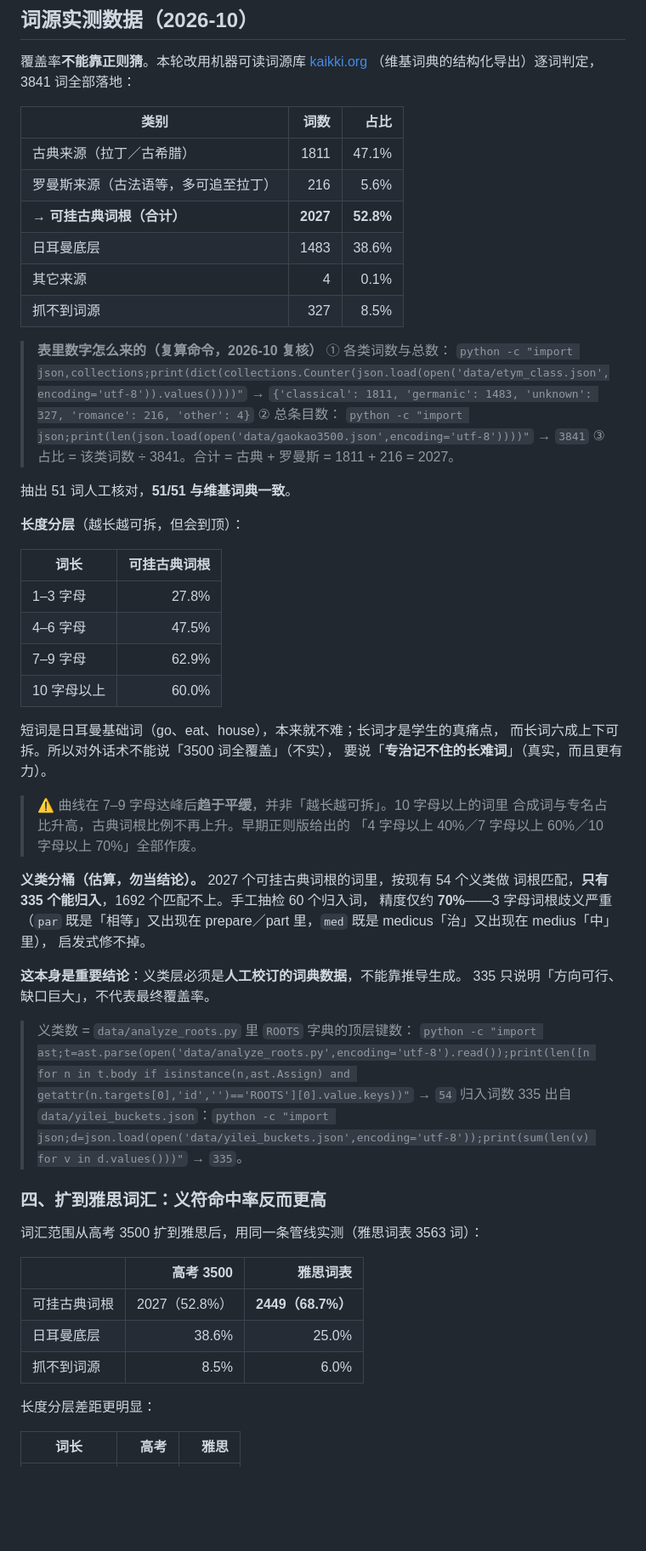
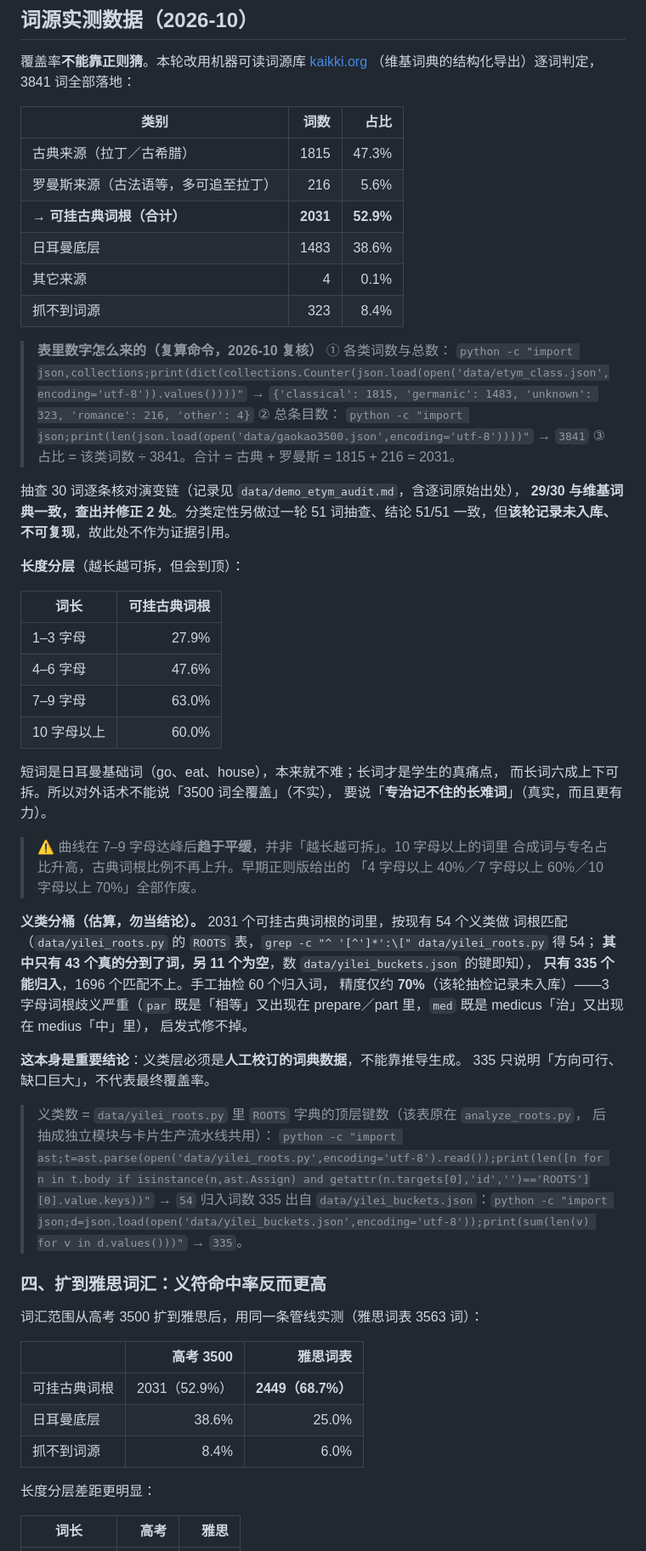
Before and after one commit to Denghui1835/yifu-language, a Markdown page: README.md, the part around one of its changes. Shown at 85% size. Rendered like a GitHub page; blank space fills up the shorter version.

```diff
--- a/README.md
+++ b/README.md
@@ -59,31 +59,33 @@
 
 | 类别 | 词数 | 占比 |
 |---|---:|---:|
-| 古典来源（拉丁／古希腊） | 1811 | 47.1% |
+| 古典来源（拉丁／古希腊） | 1815 | 47.3% |
 | 罗曼斯来源（古法语等，多可追至拉丁） | 216 | 5.6% |
-| **→ 可挂古典词根（合计）** | **2027** | **52.8%** |
+| **→ 可挂古典词根（合计）** | **2031** | **52.9%** |
 | 日耳曼底层 | 1483 | 38.6% |
 | 其它来源 | 4 | 0.1% |
-| 抓不到词源 | 327 | 8.5% |
+| 抓不到词源 | 323 | 8.4% |
 
 > **表里数字怎么来的（复算命令，2026-10 复核）**
 > ① 各类词数与总数：
 > `python -c "import json,collections;print(dict(collections.Counter(json.load(open('data/etym_class.json',encoding='utf-8')).values())))"`
-> → `{'classical': 1811, 'germanic': 1483, 'unknown': 327, 'romance': 216, 'other': 4}`
+> → `{'classical': 1815, 'germanic': 1483, 'unknown': 323, 'romance': 216, 'other': 4}`
 > ② 总条目数：
 > `python -c "import json;print(len(json.load(open('data/gaokao3500.json',encoding='utf-8'))))"`
 > → `3841`
-> ③ 占比 = 该类词数 ÷ 3841。合计 = 古典 + 罗曼斯 = 1811 + 216 = 2027。
+> ③ 占比 = 该类词数 ÷ 3841。合计 = 古典 + 罗曼斯 = 1815 + 216 = 2031。
 
-抽出 51 词人工核对，**51/51 与维基词典一致**。
+抽查 30 词逐条核对演变链（记录见 `data/demo_etym_audit.md`，含逐词原始出处），
+**29/30 与维基词典一致，查出并修正 2 处**。分类定性另做过一轮 51 词抽查、结论
+51/51 一致，但**该轮记录未入库、不可复现**，故此处不作为证据引用。
 
 **长度分层**（越长越可拆，但会到顶）：
 
 | 词长 | 可挂古典词根 |
 |---|---:|
-| 1–3 字母 | 27.8% |
-| 4–6 字母 | 47.5% |
-| 7–9 字母 | 62.9% |
+| 1–3 字母 | 27.9% |
+| 4–6 字母 | 47.6% |
+| 7–9 字母 | 63.0% |
 | 10 字母以上 | 60.0% |
 
 短词是日耳曼基础词（go、eat、house），本来就不难；长词才是学生的真痛点，
@@ -94,17 +96,20 @@
 > 合成词与专名占比升高，古典词根比例不再上升。早期正则版给出的
 > 「4 字母以上 40%／7 字母以上 60%／10 字母以上 70%」全部作废。
 
-**义类分桶（估算，勿当结论）。** 2027 个可挂古典词根的词里，按现有 54 个义类做
-词根匹配，**只有 335 个能归入**，1692 个匹配不上。手工抽检 60 个归入词，
-精度仅约 **70%**——3 字母词根歧义严重（`par` 既是「相等」又出现在
+**义类分桶（估算，勿当结论）。** 2031 个可挂古典词根的词里，按现有 54 个义类做
+词根匹配（`data/yilei_roots.py` 的 `ROOTS` 表，`grep -c "^ '[^']*':\[" data/yilei_roots.py` 得 54；
+**其中只有 43 个真的分到了词，另 11 个为空**，数 `data/yilei_buckets.json` 的键即知），
+**只有 335 个能归入**，1696 个匹配不上。手工抽检 60 个归入词，
+精度仅约 **70%**（该轮抽检记录未入库）——3 字母词根歧义严重（`par` 既是「相等」又出现在
 prepare／part 里，`med` 既是 medicus「治」又出现在 medius「中」里），
 启发式修不掉。
 
 **这本身是重要结论**：义类层必须是**人工校订的词典数据**，不能靠推导生成。
 335 只说明「方向可行、缺口巨大」，不代表最终覆盖率。
 
-> 义类数 = `data/analyze_roots.py` 里 `ROOTS` 字典的顶层键数：
-> `python -c "import ast;t=ast.parse(open('data/analyze_roots.py',encoding='utf-8').read());print(len([n for n in t.body if isinstance(n,ast.Assign) and getattr(n.targets[0],'id','')=='ROOTS'][0].value.keys))"` → `54`
+> 义类数 = `data/yilei_roots.py` 里 `ROOTS` 字典的顶层键数（该表原在 `analyze_roots.py`，
+> 后抽成独立模块与卡片生产流水线共用）：
+> `python -c "import ast;t=ast.parse(open('data/yilei_roots.py',encoding='utf-8').read());print(len([n for n in t.body if isinstance(n,ast.Assign) and getattr(n.targets[0],'id','')=='ROOTS'][0].value.keys))"` → `54`
 > 归入词数 335 出自 `data/yilei_buckets.json`：`python -c "import json;d=json.load(open('data/yilei_buckets.json',encoding='utf-8'));print(sum(len(v) for v in d.values()))"` → `335`。
 
 ### 四、扩到雅思词汇：义符命中率反而更高
@@ -113,9 +118,9 @@ prepare／part 里，`med` 既是 medicus「治」又出现在 medius「中」
 
 | | 高考 3500 | 雅思词表 |
 |---|---:|---:|
-| 可挂古典词根 | 2027（52.8%） | **2449（68.7%）** |
+| 可挂古典词根 | 2031（52.9%） | **2449（68.7%）** |
 | 日耳曼底层 | 38.6% | 25.0% |
-| 抓不到词源 | 8.5% | 6.0% |
+| 抓不到词源 | 8.4% | 6.0% |
 
 长度分层差距更明显：
 
```
Also changed, not shown: other parts of README.md (+21 -12 lines).
